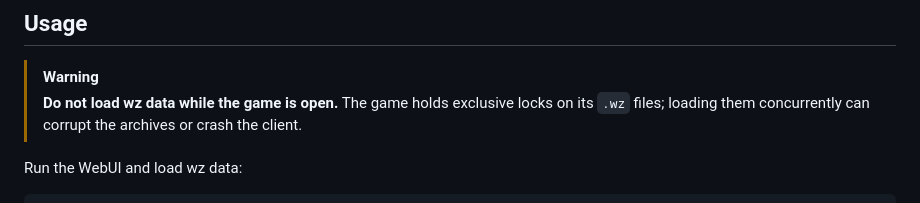
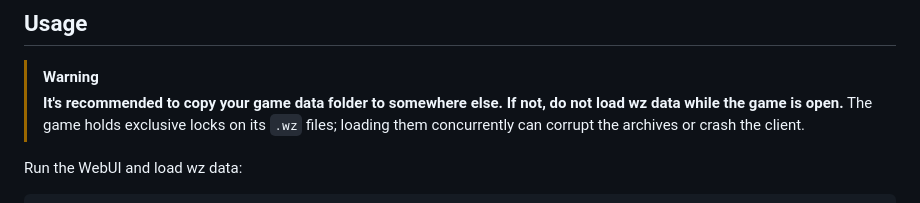
Before and after one commit to Leonana69/wz-python, a Markdown page: README.md, the part around the change. Drawn GitHub-style.

```diff
--- a/README.md
+++ b/README.md
@@ -29,7 +29,7 @@ pip install -r requirements.txt
 ## Usage
 
 > [!WARNING]
-> **Do not load wz data while the game is open.**
+> **It's recommended to copy your game data folder to somewhere else. If not, do not load wz data while the game is open.**
 > The game holds exclusive locks on its `.wz` files; loading them concurrently can corrupt the archives or crash the client.
 
 Run the WebUI and load wz data:
```
